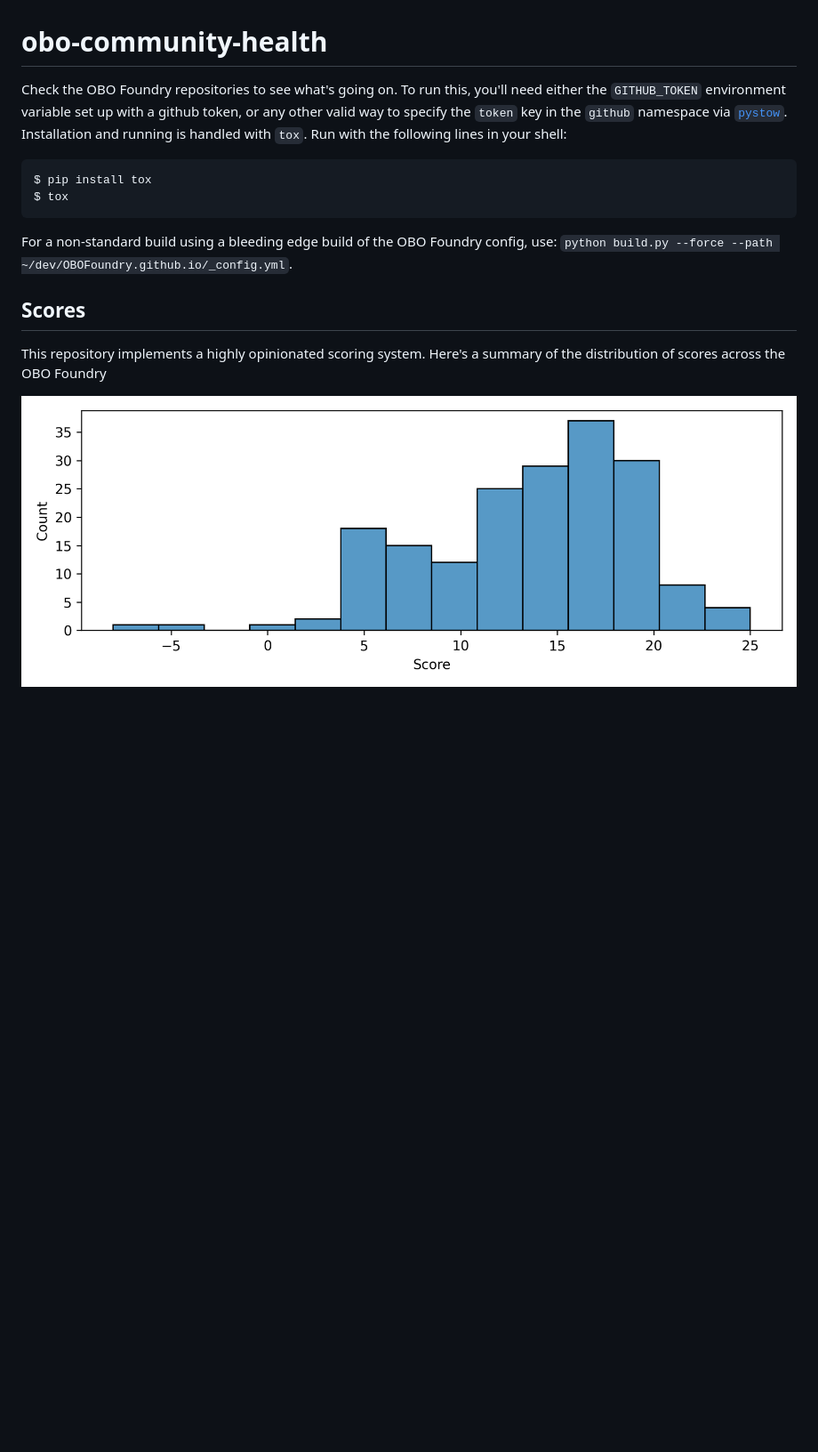
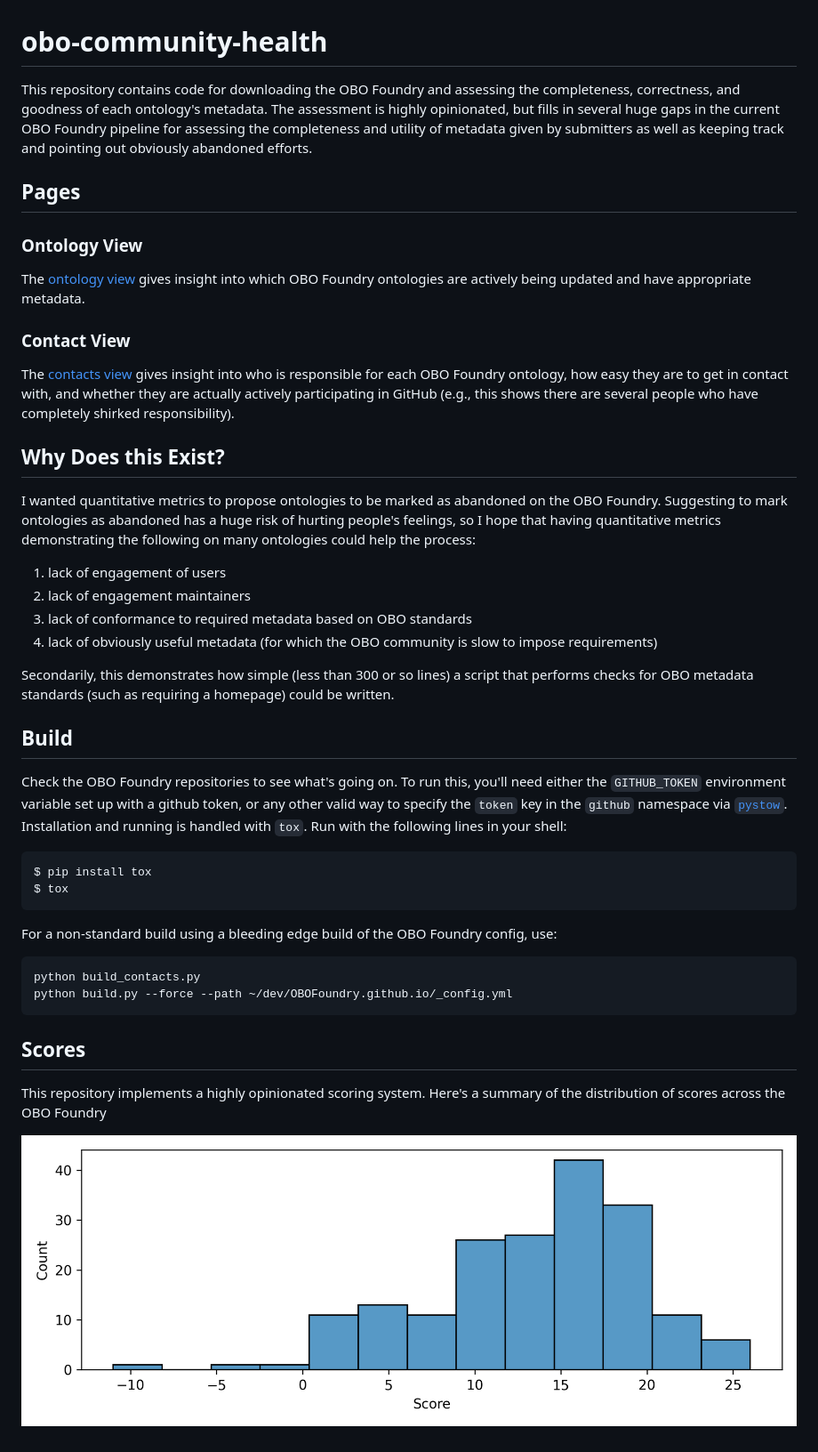
Before and after one commit to cthoyt/obo-community-health, a Markdown page: README.md, the part around the change. Shown at 89% size. Drawn GitHub-style; pictures changed too: docs/score_histogram.png; blank space fills up the shorter version.

Commit message:
Add contacts downloader and update text

````diff
--- a/README.md
+++ b/README.md
@@ -1,9 +1,53 @@
 # obo-community-health
 
-Check the OBO Foundry repositories to see what's going on. To run this, you'll need either the `GITHUB_TOKEN`
-environment variable set up with a github token, or any other valid way to specify the `token` key in the `github`
-namespace via [`pystow`](https://github.com/cthoyt/pystow). Installation and running is handled with `tox`. Run with the
-following lines in your shell:
+This repository contains code for downloading the OBO Foundry and assessing the
+completeness, correctness, and goodness of each ontology's metadata. The
+assessment is highly opinionated, but fills in several huge gaps in the current
+OBO Foundry pipeline for assessing the completeness and utility of metadata
+given by submitters as well as keeping track and pointing out obviously
+abandoned efforts.
+
+## Pages
+
+### Ontology View
+
+The [ontology view](https://cthoyt.github.io/obo-community-health/) gives
+insight into which OBO Foundry ontologies are actively being updated and have
+appropriate metadata.
+
+### Contact View
+
+The [contacts view](https://cthoyt.github.io/obo-community-health/contacts/)
+gives insight into who is responsible for each OBO Foundry ontology, how easy
+they are to get in contact with, and whether they are actually actively
+participating in GitHub (e.g., this shows there are several people who have
+completely shirked responsibility).
+
+## Why Does this Exist?
+
+I wanted quantitative metrics to propose ontologies to be marked as abandoned on
+the OBO Foundry. Suggesting to mark ontologies as abandoned has a huge risk of
+hurting people's feelings, so I hope that having quantitative metrics
+demonstrating the following on many ontologies could help the process:
+
+1. lack of engagement of users
+2. lack of engagement maintainers
+3. lack of conformance to required metadata based on OBO standards
+4. lack of obviously useful metadata (for which the OBO community is slow to
+   impose requirements)
+
+Secondarily, this demonstrates how simple (less than 300 or so lines) a script
+that performs checks for OBO metadata standards (such as requiring a homepage)
+could be written.
+
+## Build
+
+Check the OBO Foundry repositories to see what's going on. To run this, you'll
+need either the `GITHUB_TOKEN`
+environment variable set up with a github token, or any other valid way to
+specify the `token` key in the `github`
+namespace via [`pystow`](https://github.com/cthoyt/pystow). Installation and
+running is handled with `tox`. Run with the following lines in your shell:
 
 ```shell
 $ pip install tox
@@ -11,7 +55,12 @@ $ tox
 ```
 
 For a non-standard build using a bleeding edge build of the OBO Foundry config,
-use: `python build.py --force --path ~/dev/OBOFoundry.github.io/_config.yml`.
+use:
+
+```shell
+python build_contacts.py
+python build.py --force --path ~/dev/OBOFoundry.github.io/_config.yml
+```
 
 ## Scores
 
````
Also changed, not shown: docs/score_issue_scatter.png, 10 other files.
